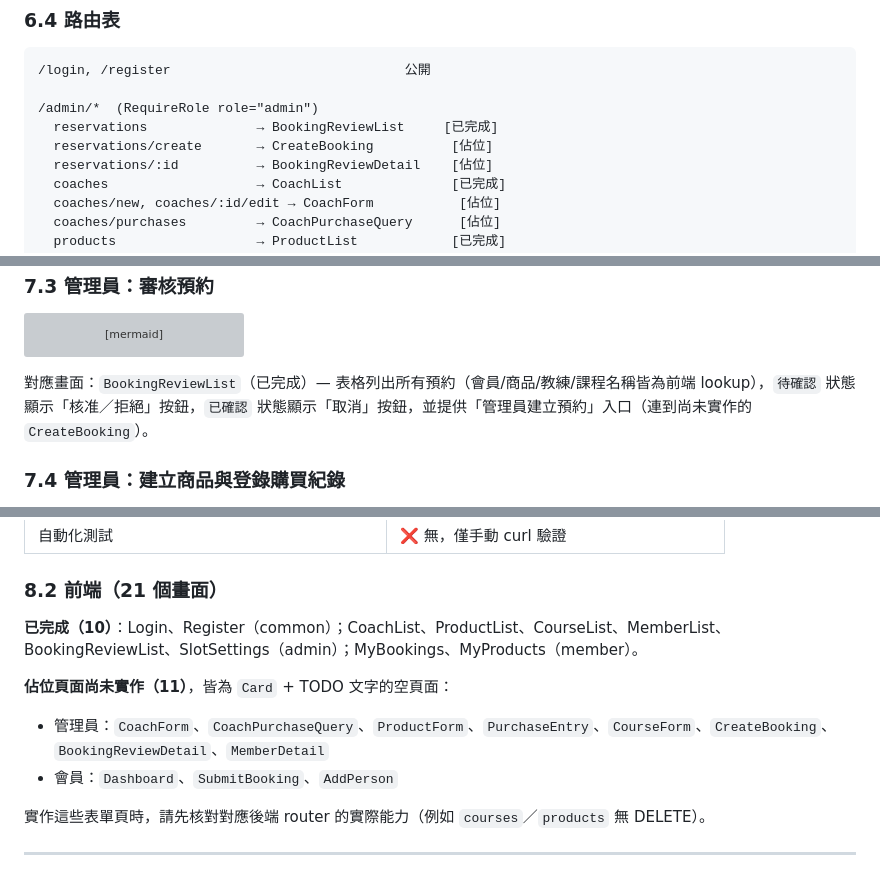
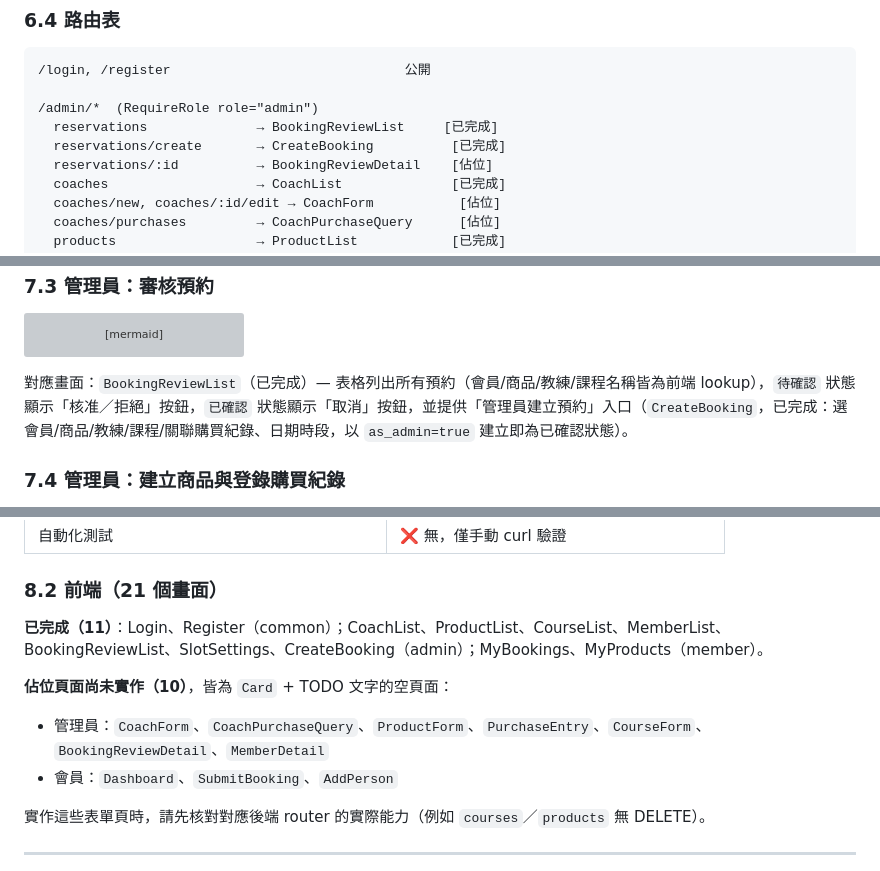
Before and after one commit to ssssuuunnnn/gym_system, a Markdown page: docs/PRD.md, 3 parts joined by grey strips. Drawn GitHub-style; grey boxes are pictures that could not be loaded.

Commit message:
Update PRD: CreateBooking is implemented
Co-Authored-By: Claude Sonnet 5 <noreply@anthropic.com>

````diff
--- a/docs/PRD.md
+++ b/docs/PRD.md
@@ -480,7 +480,7 @@ Base URL：`/api/v1`（見 `backend/app/core/config.py` 的 `API_V1_PREFIX`）
 
 /admin/*  (RequireRole role="admin")
   reservations              → BookingReviewList     [已完成]
-  reservations/create       → CreateBooking          [佔位]
+  reservations/create       → CreateBooking          [已完成]
   reservations/:id          → BookingReviewDetail    [佔位]
   coaches                   → CoachList              [已完成]
   coaches/new, coaches/:id/edit → CoachForm           [佔位]
@@ -561,7 +561,7 @@ flowchart TD
     J -->|否| L[維持已確認，可被教練加購臨時加人]
 ```
 
-對應畫面：`BookingReviewList`（已完成）— 表格列出所有預約（會員/商品/教練/課程名稱皆為前端 lookup），`待確認` 狀態顯示「核准／拒絕」按鈕，`已確認` 狀態顯示「取消」按鈕，並提供「管理員建立預約」入口（連到尚未實作的 `CreateBooking`）。
+對應畫面：`BookingReviewList`（已完成）— 表格列出所有預約（會員/商品/教練/課程名稱皆為前端 lookup），`待確認` 狀態顯示「核准／拒絕」按鈕，`已確認` 狀態顯示「取消」按鈕，並提供「管理員建立預約」入口（`CreateBooking`，已完成：選會員/商品/教練/課程/關聯購買紀錄、日期時段，以 `as_admin=true` 建立即為已確認狀態）。
 
 ### 7.4 管理員：建立商品與登錄購買紀錄
 
@@ -605,11 +605,11 @@ flowchart TD
 
 ### 8.2 前端（21 個畫面）
 
-**已完成（10）**：Login、Register（common）；CoachList、ProductList、CourseList、MemberList、BookingReviewList、SlotSettings（admin）；MyBookings、MyProducts（member）。
+**已完成（11）**：Login、Register（common）；CoachList、ProductList、CourseList、MemberList、BookingReviewList、SlotSettings、CreateBooking（admin）；MyBookings、MyProducts（member）。
 
-**佔位頁面尚未實作（11）**，皆為 `Card` + TODO 文字的空頁面：
+**佔位頁面尚未實作（10）**，皆為 `Card` + TODO 文字的空頁面：
 
-- 管理員：`CoachForm`、`CoachPurchaseQuery`、`ProductForm`、`PurchaseEntry`、`CourseForm`、`CreateBooking`、`BookingReviewDetail`、`MemberDetail`
+- 管理員：`CoachForm`、`CoachPurchaseQuery`、`ProductForm`、`PurchaseEntry`、`CourseForm`、`BookingReviewDetail`、`MemberDetail`
 - 會員：`Dashboard`、`SubmitBooking`、`AddPerson`
 
 實作這些表單頁時，請先核對對應後端 router 的實際能力（例如 `courses`／`products` 無 DELETE）。
````
Also changed, not shown: other parts of docs/PRD.md (+1 -1 lines).
